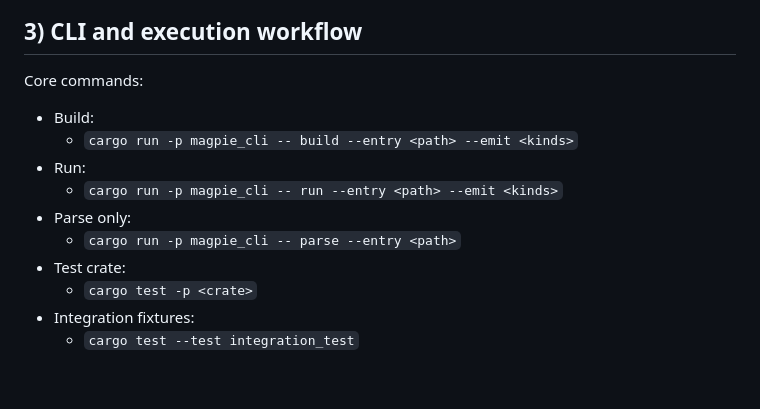
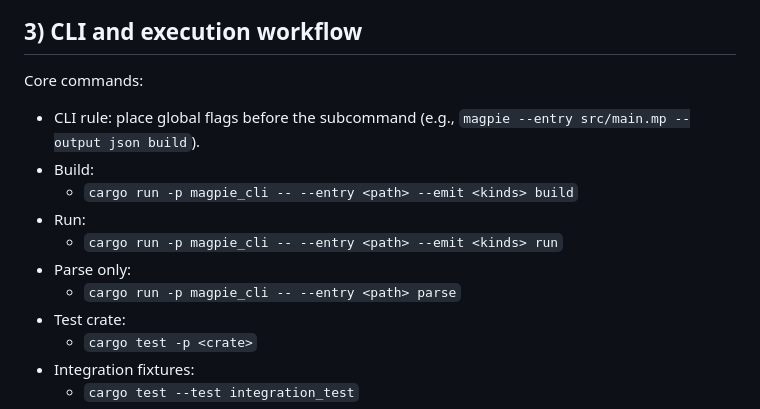
Before and after one commit to magpie-lang/magpie, a Markdown page: SKILL.md, the part around one of its changes. Drawn GitHub-style; blank space fills up the shorter version.

Commit message:
docs(skill): correct CLI command examples and update workflow docs

```diff
--- a/SKILL.md
+++ b/SKILL.md
@@ -80,12 +80,13 @@ Binary-only triage loop:
 
 Core commands:
 
+- CLI rule: place global flags before the subcommand (e.g., `magpie --entry src/main.mp --output json build`).
 - Build:
-  - `cargo run -p magpie_cli -- build --entry <path> --emit <kinds>`
+  - `cargo run -p magpie_cli -- --entry <path> --emit <kinds> build`
 - Run:
-  - `cargo run -p magpie_cli -- run --entry <path> --emit <kinds>`
+  - `cargo run -p magpie_cli -- --entry <path> --emit <kinds> run`
 - Parse only:
-  - `cargo run -p magpie_cli -- parse --entry <path>`
+  - `cargo run -p magpie_cli -- --entry <path> parse`
 - Test crate:
   - `cargo test -p <crate>`
 - Integration fixtures:
```
Also changed, not shown: other parts of SKILL.md (+21 -21 lines).
